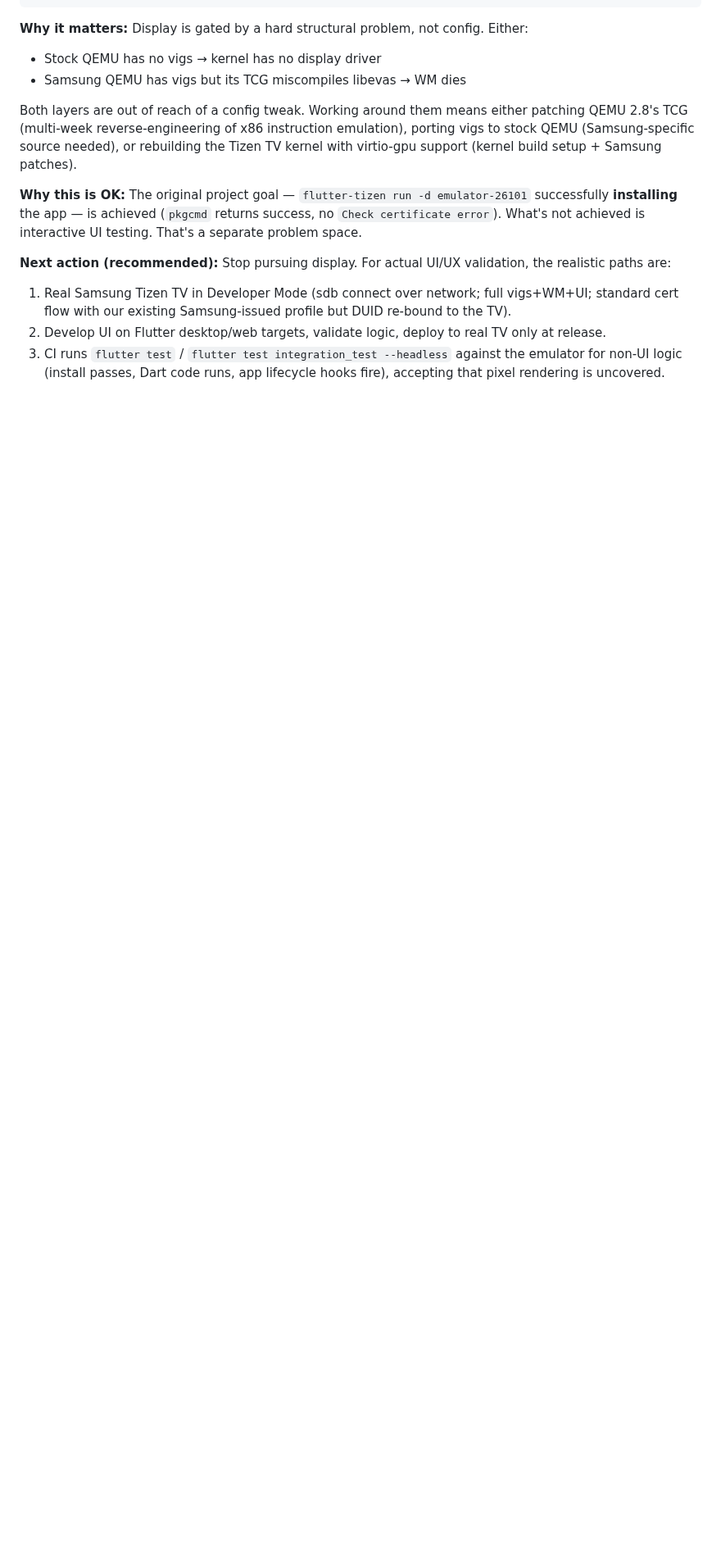
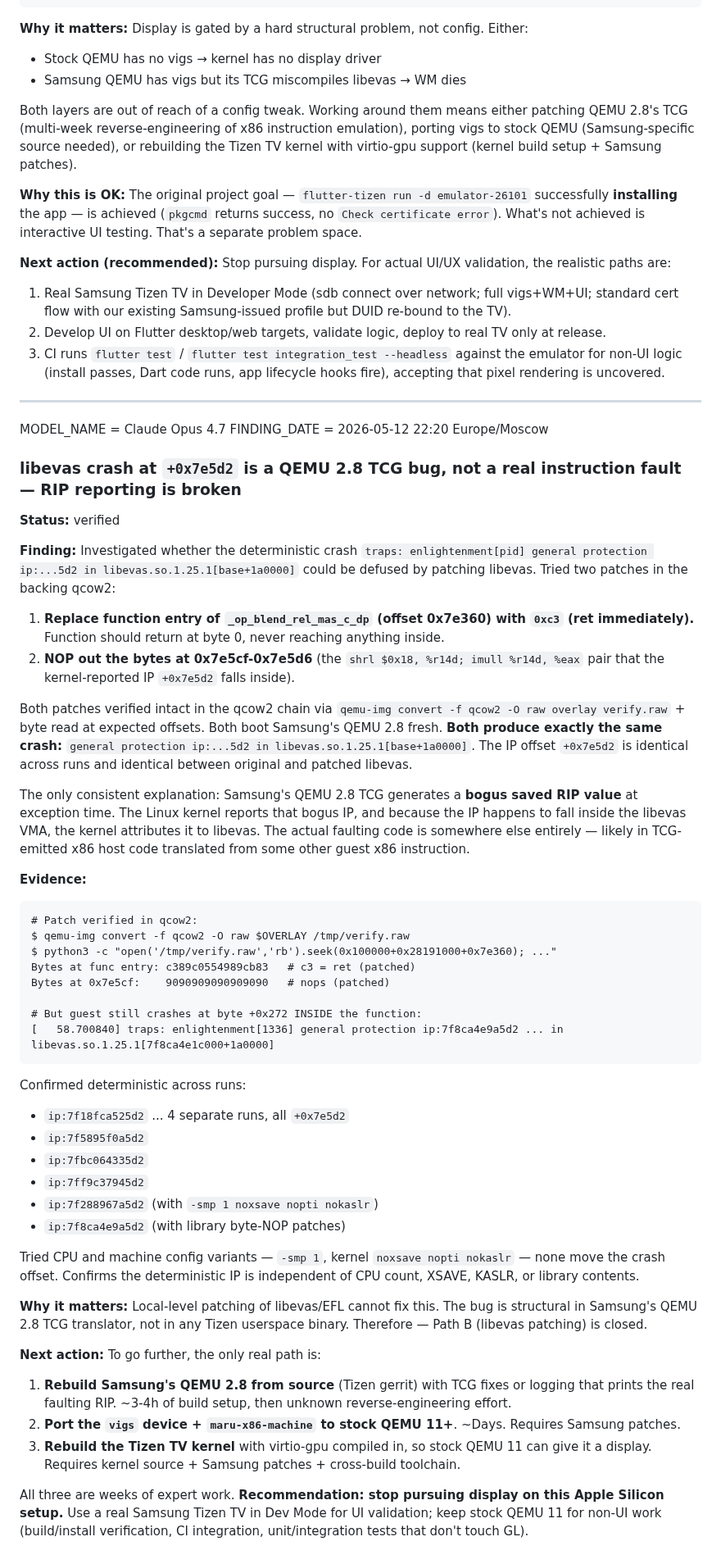
Before and after one commit to ChabanovX/tizen-tv-flutter-dev, a Markdown page: docs/FINDINGS.md, the part around the change. Shown at 82% size. Rendered like a GitHub page; blank space fills up the shorter version.

Commit message:
Confirm libevas crash IP is bogus — QEMU 2.8 TCG RIP-on-trap bug
Patched libevas in two ways (function-entry ret, and instruction-pair
NOPs) — both verified intact in the qcow2 backing via qemu-img convert.
Guest still crashes at exact same offset +0x7e5d2 in libevas every run.
Crash IP is independent of -smp/noxsave/nokaslr and independent of the
actual library bytes at that offset.

Conclusion: the kernel-reported IP is a deterministic-but-bogus value
produced by Samsung's QEMU 2.8 TCG translator at exception time. The
actual fault is elsewhere; libevas-level patching cannot help. Closing
the byte-patch branch of the display investigation.

Co-Authored-By: Claude Opus 4.7 <noreply@anthropic.com>

````diff
--- a/docs/FINDINGS.md
+++ b/docs/FINDINGS.md
@@ -399,3 +399,52 @@ Both layers are out of reach of a config tweak. Working around them means either
 1. Real Samsung Tizen TV in Developer Mode (sdb connect over network; full vigs+WM+UI; standard cert flow with our existing Samsung-issued profile but DUID re-bound to the TV).
 2. Develop UI on Flutter desktop/web targets, validate logic, deploy to real TV only at release.
 3. CI runs `flutter test` / `flutter test integration_test --headless` against the emulator for non-UI logic (install passes, Dart code runs, app lifecycle hooks fire), accepting that pixel rendering is uncovered.
+
+---
+
+MODEL_NAME = Claude Opus 4.7
+FINDING_DATE = 2026-05-12 22:20 Europe/Moscow
+
+### libevas crash at `+0x7e5d2` is a QEMU 2.8 TCG bug, not a real instruction fault — RIP reporting is broken
+
+**Status:** verified
+
+**Finding:** Investigated whether the deterministic crash `traps: enlightenment[pid] general protection ip:...5d2 in libevas.so.1.25.1[base+1a0000]` could be defused by patching libevas. Tried two patches in the backing qcow2:
+
+1. **Replace function entry of `_op_blend_rel_mas_c_dp` (offset 0x7e360) with `0xc3` (ret immediately).** Function should return at byte 0, never reaching anything inside.
+2. **NOP out the bytes at 0x7e5cf-0x7e5d6** (the `shrl $0x18, %r14d; imull %r14d, %eax` pair that the kernel-reported IP `+0x7e5d2` falls inside).
+
+Both patches verified intact in the qcow2 chain via `qemu-img convert -f qcow2 -O raw overlay verify.raw` + byte read at expected offsets. Both boot Samsung's QEMU 2.8 fresh. **Both produce exactly the same crash:** `general protection ip:...5d2 in libevas.so.1.25.1[base+1a0000]`. The IP offset `+0x7e5d2` is identical across runs and identical between original and patched libevas.
+
+The only consistent explanation: Samsung's QEMU 2.8 TCG generates a **bogus saved RIP value** at exception time. The Linux kernel reports that bogus IP, and because the IP happens to fall inside the libevas VMA, the kernel attributes it to libevas. The actual faulting code is somewhere else entirely — likely in TCG-emitted x86 host code translated from some other guest x86 instruction.
+
+**Evidence:**
+```
+# Patch verified in qcow2:
+$ qemu-img convert -f qcow2 -O raw $OVERLAY /tmp/verify.raw
+$ python3 -c "open('/tmp/verify.raw','rb').seek(0x100000+0x28191000+0x7e360); ..."
+Bytes at func entry: c389c0554989cb83   # c3 = ret (patched)
+Bytes at 0x7e5cf:    9090909090909090   # nops (patched)
+
+# But guest still crashes at byte +0x272 INSIDE the function:
+[   58.700840] traps: enlightenment[1336] general protection ip:7f8ca4e9a5d2 ... in libevas.so.1.25.1[7f8ca4e1c000+1a0000]
+```
+
+Confirmed deterministic across runs:
+- `ip:7f18fca525d2` ... 4 separate runs, all `+0x7e5d2`
+- `ip:7f5895f0a5d2`
+- `ip:7fbc064335d2`
+- `ip:7ff9c37945d2`
+- `ip:7f288967a5d2` (with `-smp 1 noxsave nopti nokaslr`)
+- `ip:7f8ca4e9a5d2` (with library byte-NOP patches)
+
+Tried CPU and machine config variants — `-smp 1`, kernel `noxsave nopti nokaslr` — none move the crash offset. Confirms the deterministic IP is independent of CPU count, XSAVE, KASLR, or library contents.
+
+**Why it matters:** Local-level patching of libevas/EFL cannot fix this. The bug is structural in Samsung's QEMU 2.8 TCG translator, not in any Tizen userspace binary. Therefore — Path B (libevas patching) is closed.
+
+**Next action:** To go further, the only real path is:
+1. **Rebuild Samsung's QEMU 2.8 from source** (Tizen gerrit) with TCG fixes or logging that prints the real faulting RIP. ~3-4h of build setup, then unknown reverse-engineering effort.
+2. **Port the `vigs` device + `maru-x86-machine` to stock QEMU 11+**. ~Days. Requires Samsung patches.
+3. **Rebuild the Tizen TV kernel** with virtio-gpu compiled in, so stock QEMU 11 can give it a display. Requires kernel source + Samsung patches + cross-build toolchain.
+
+All three are weeks of expert work. **Recommendation: stop pursuing display on this Apple Silicon setup.** Use a real Samsung Tizen TV in Dev Mode for UI validation; keep stock QEMU 11 for non-UI work (build/install verification, CI integration, unit/integration tests that don't touch GL).
````
